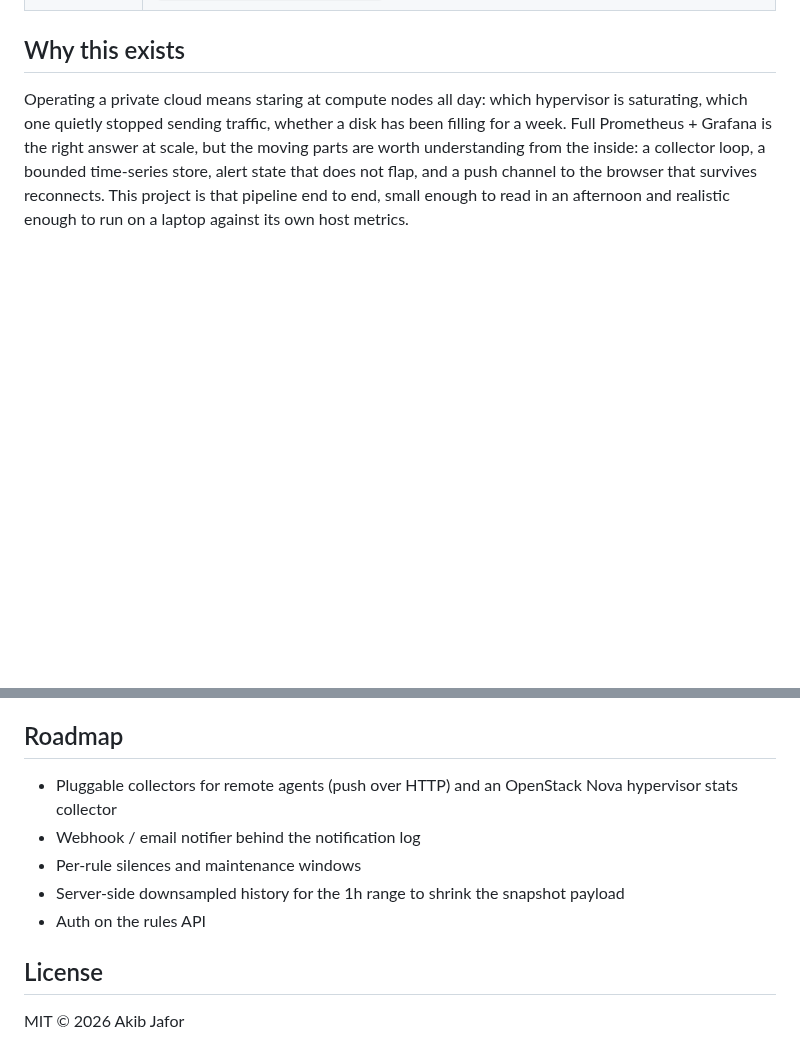
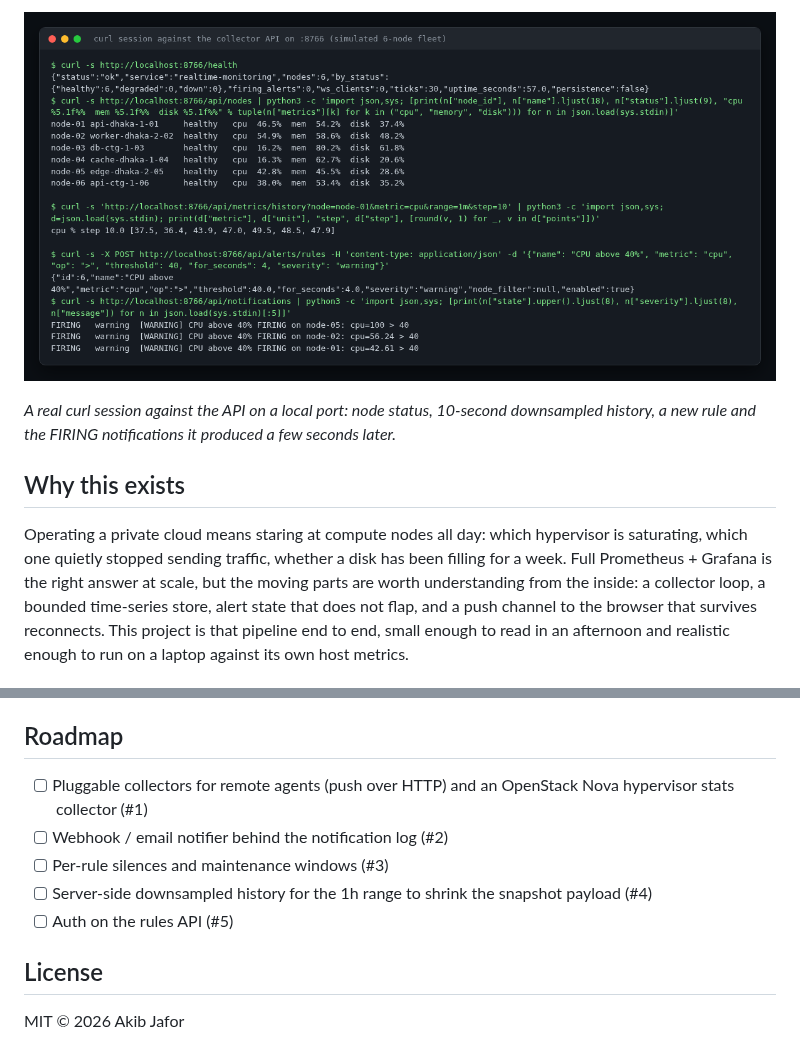
Before and after one commit to AkibUllah/realtime-monitoring-dashboard, a Markdown page: README.md, 2 parts joined by grey strips. Rendered like a GitHub page; pictures changed too: docs/images/curl-session.png (added); blank space fills up the shorter version.

```diff
--- a/README.md
+++ b/README.md
@@ -19,3 +36,6 @@ Infra health dashboard: a FastAPI backend collects host metrics with psutil plus
+![Terminal running a curl session: health, node list, downsampled history, creating an alert rule and the notifications it fired](docs/images/curl-session.png)
+
+*A real curl session against the API on a local port: node status, 10-second downsampled history, a new rule and the FIRING notifications it produced a few seconds later.*
 
 ## Why this exists
 
@@ -166,11 +186,11 @@ Backend: ring buffer eviction, ordering and downsampling; SQLite round-trip, pru
 
 ## Roadmap
 
-- Pluggable collectors for remote agents (push over HTTP) and an OpenStack Nova hypervisor stats collector
-- Webhook / email notifier behind the notification log
-- Per-rule silences and maintenance windows
-- Server-side downsampled history for the 1h range to shrink the snapshot payload
-- Auth on the rules API
+- [ ] Pluggable collectors for remote agents (push over HTTP) and an OpenStack Nova hypervisor stats collector (#1)
+- [ ] Webhook / email notifier behind the notification log (#2)
+- [ ] Per-rule silences and maintenance windows (#3)
+- [ ] Server-side downsampled history for the 1h range to shrink the snapshot payload (#4)
+- [ ] Auth on the rules API (#5)
 
 ## License
 
```
Also changed, not shown: other parts of README.md (+17 -0 lines), CHANGELOG.md (added, +41 -0 lines), docs/images/api-reference.png (added), docs/images/dashboard.png (added), docs/images/live.gif (added), 3 other files.
